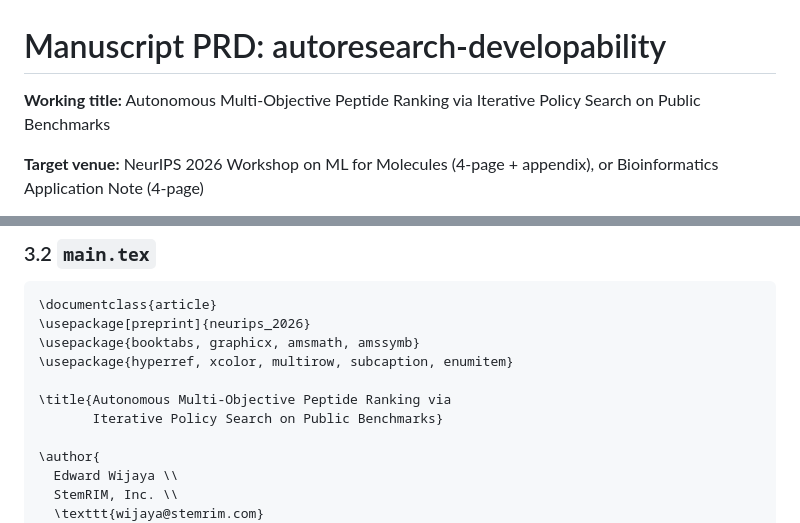
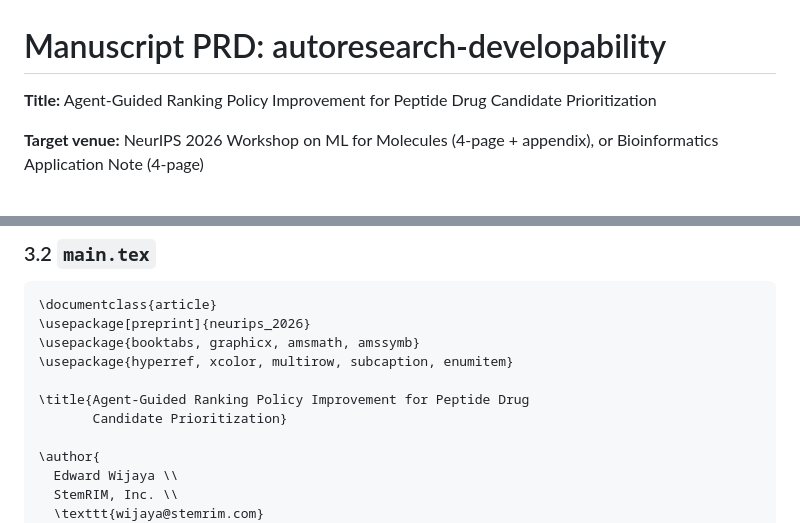
Before and after one commit to ewijaya/autoresearch-developability, a Markdown page: docs/manuscript_PRD.md, 2 parts joined by grey strips. Drawn GitHub-style.

Commit message:
docs: set manuscript title to 'Agent-Guided Ranking Policy Improvement for Peptide Drug Candidate Prioritization'

```diff
--- a/docs/manuscript_PRD.md
+++ b/docs/manuscript_PRD.md
@@ -1,7 +1,7 @@
 # Manuscript PRD: autoresearch-developability
 
-**Working title:** Autonomous Multi-Objective Peptide Ranking via Iterative
-Policy Search on Public Benchmarks
+**Title:** Agent-Guided Ranking Policy Improvement for Peptide Drug
+Candidate Prioritization
 
 **Target venue:** NeurIPS 2026 Workshop on ML for Molecules (4-page + appendix),
 or Bioinformatics Application Note (4-page)
@@ -89,8 +89,8 @@ manuscript/
 \usepackage{booktabs, graphicx, amsmath, amssymb}
 \usepackage{hyperref, xcolor, multirow, subcaption, enumitem}
 
-\title{Autonomous Multi-Objective Peptide Ranking via
-       Iterative Policy Search on Public Benchmarks}
+\title{Agent-Guided Ranking Policy Improvement for Peptide Drug
+       Candidate Prioritization}
 
 \author{
   Edward Wijaya \\
```
